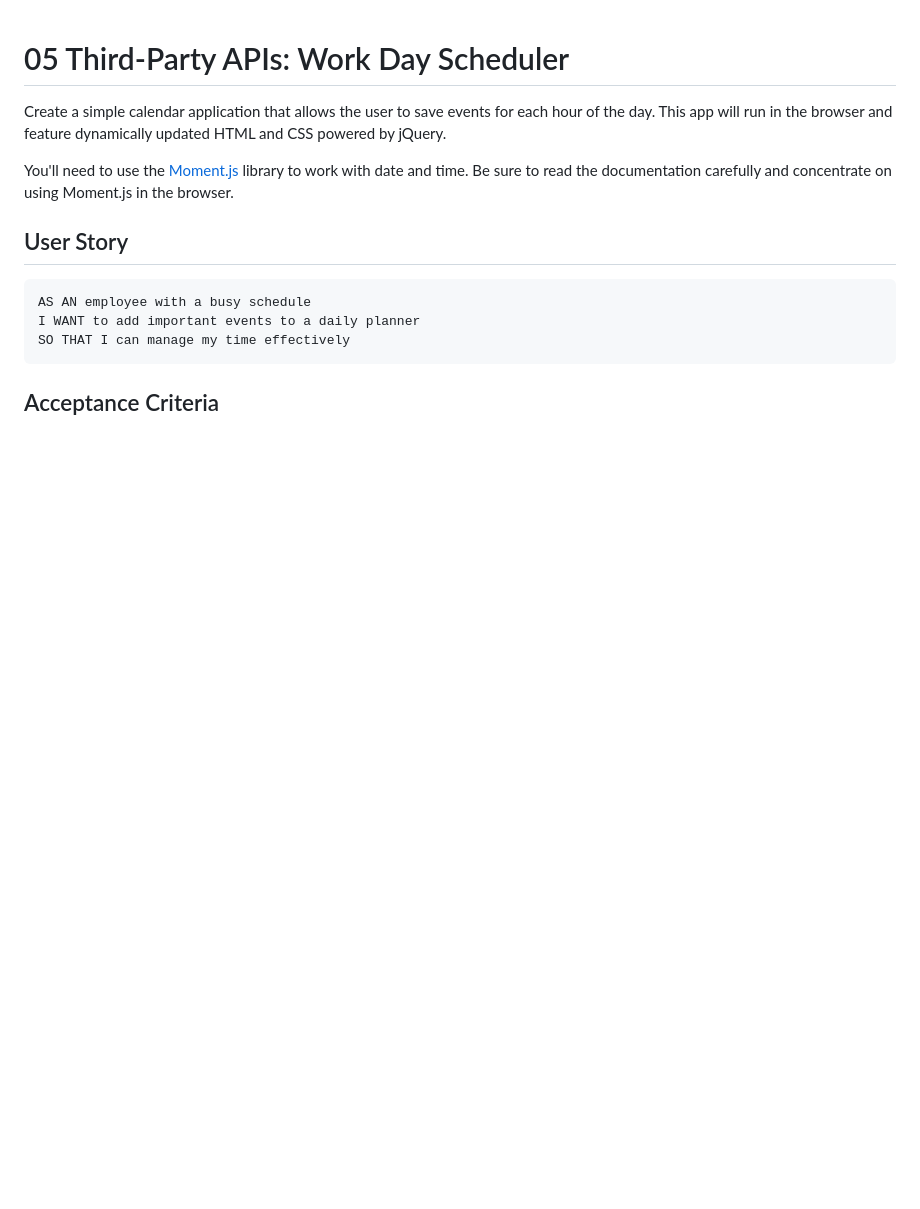
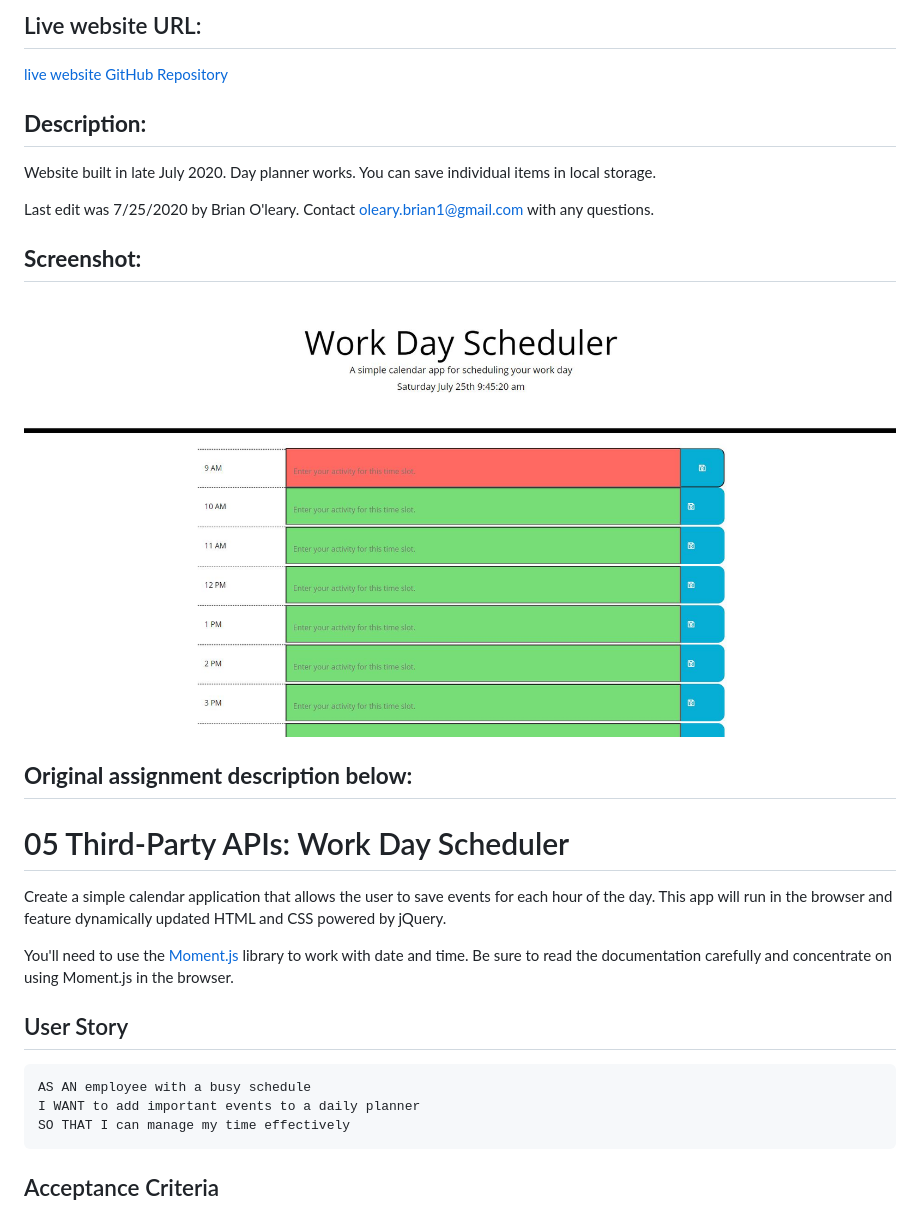
Before and after one commit to boleary1/Homework-5-Third-party-APIs, a Markdown page: README.md, the part around the change. Drawn GitHub-style; pictures changed too: 9am.JPG (added); blank space fills up the shorter version.

```diff
--- a/README.md
+++ b/README.md
@@ -1,3 +1,22 @@
+## Live website URL:
+[live website](https://boleary1.github.io/Homework-5-Third-party-APIs/)
+</br>
+[GitHub Repository](https://github.com/boleary1/Homework-5-Third-party-APIs)
+
+
+
+## **Description:**
+Website built in late July 2020.  Day planner works.  You can save individual items in local storage.
+
+Last edit was 7/25/2020 by Brian O'leary.  Contact oleary.brian1@gmail.com with any questions.
+
+## **Screenshot:**
+
+![Screenshot of working app](9am.JPG)
+
+
+
+## **Original assignment description below:**
 # 05 Third-Party APIs: Work Day Scheduler
 
 Create a simple calendar application that allows the user to save events for each hour of the day. This app will run in the browser and feature dynamically updated HTML and CSS powered by jQuery.
```
